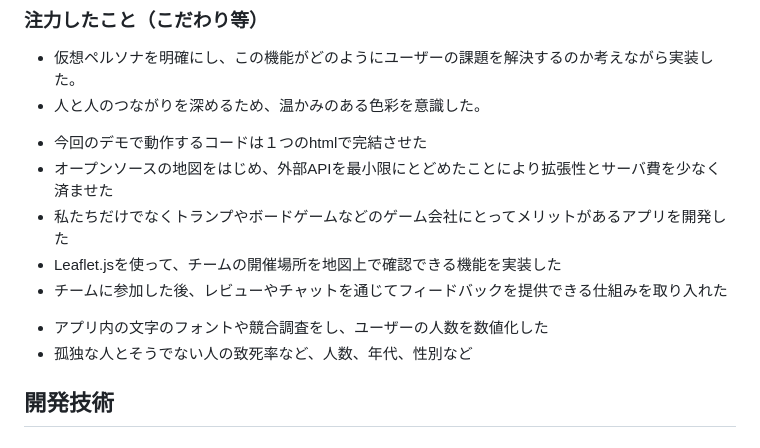
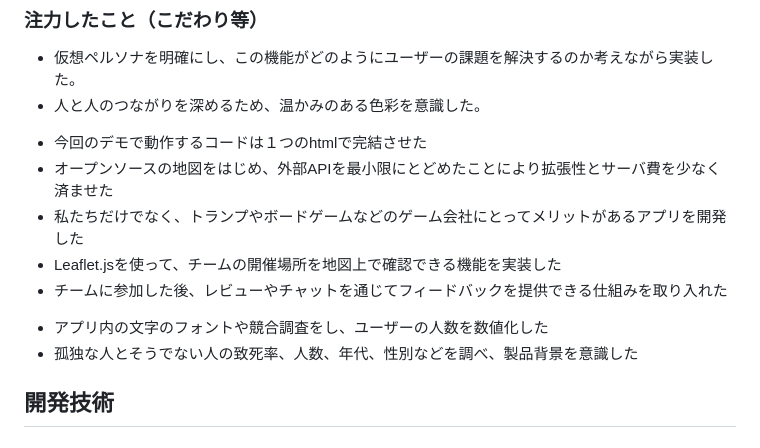
Before and after one commit to jphacks/kz_2408, a Markdown page: README.md, the part around one of its changes. Drawn GitHub-style.

Commit message:
update : 超速査読結果反映

```diff
--- a/README.md
+++ b/README.md
@@ -56,14 +58,14 @@ https://anime-create.com/hack/gameconnect.html
 <!-- 岡崎さん -->
 - 今回のデモで動作するコードは１つのhtmlで完結させた
 - オープンソースの地図をはじめ、外部APIを最小限にとどめたことにより拡張性とサーバ費を少なく済ませた
-- 私たちだけでなくトランプやボードゲームなどのゲーム会社にとってメリットがあるアプリを開発した
+- 私たちだけでなく、トランプやボードゲームなどのゲーム会社にとってメリットがあるアプリを開発した
 - Leaflet.jsを使って、チームの開催場所を地図上で確認できる機能を実装した
 - チームに参加した後、レビューやチャットを通じてフィードバックを提供できる仕組みを取り入れた
 
 <!-- 浦澤さん -->
 
 - アプリ内の文字のフォントや競合調査をし、ユーザーの人数を数値化した
-- 孤独な人とそうでない人の致死率など、人数、年代、性別など
+- 孤独な人とそうでない人の致死率、人数、年代、性別などを調べ、製品背景を意識した
 
 
 <!-- これより下は岡崎さんにお願いする -->
```
Also changed, not shown: other parts of README.md (+2 -0 lines).
